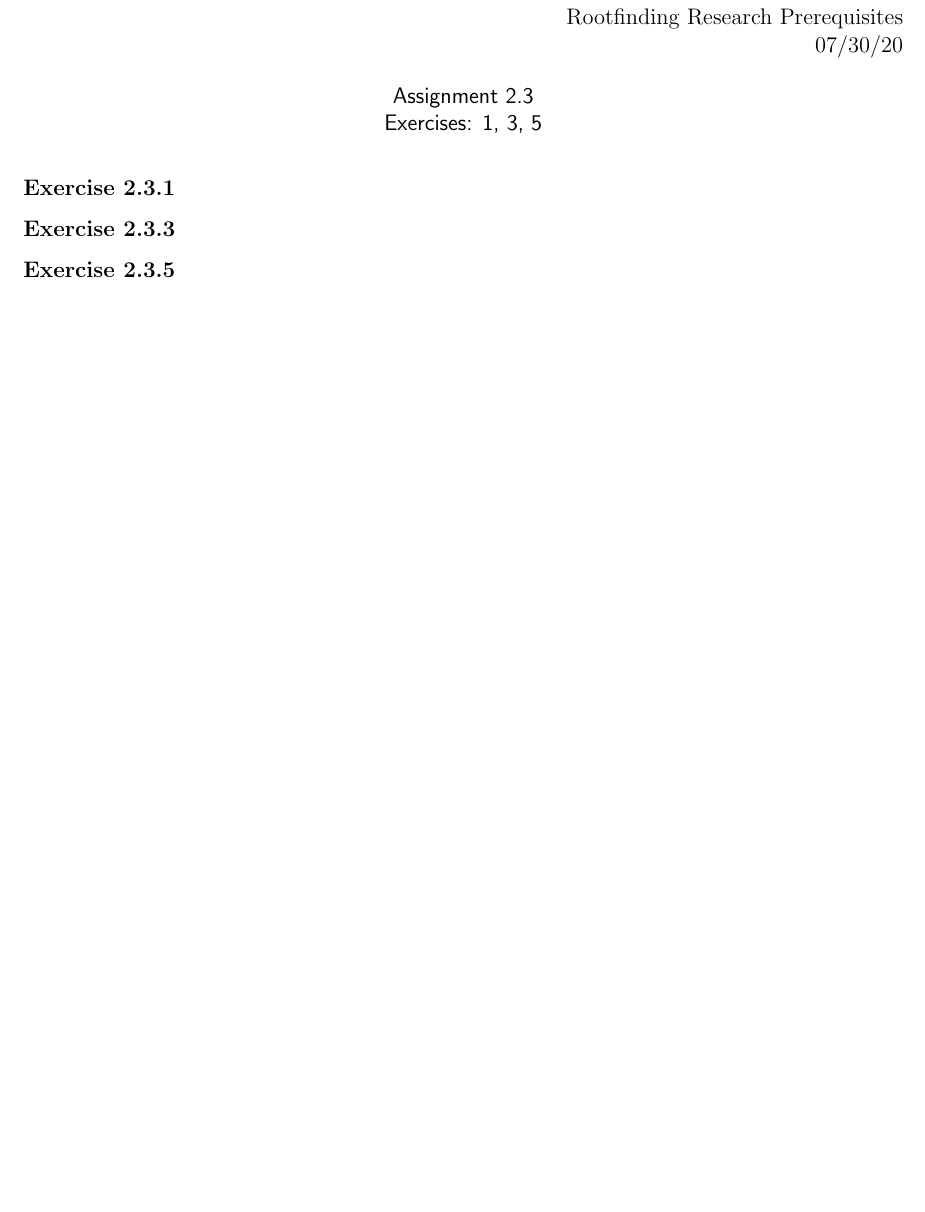
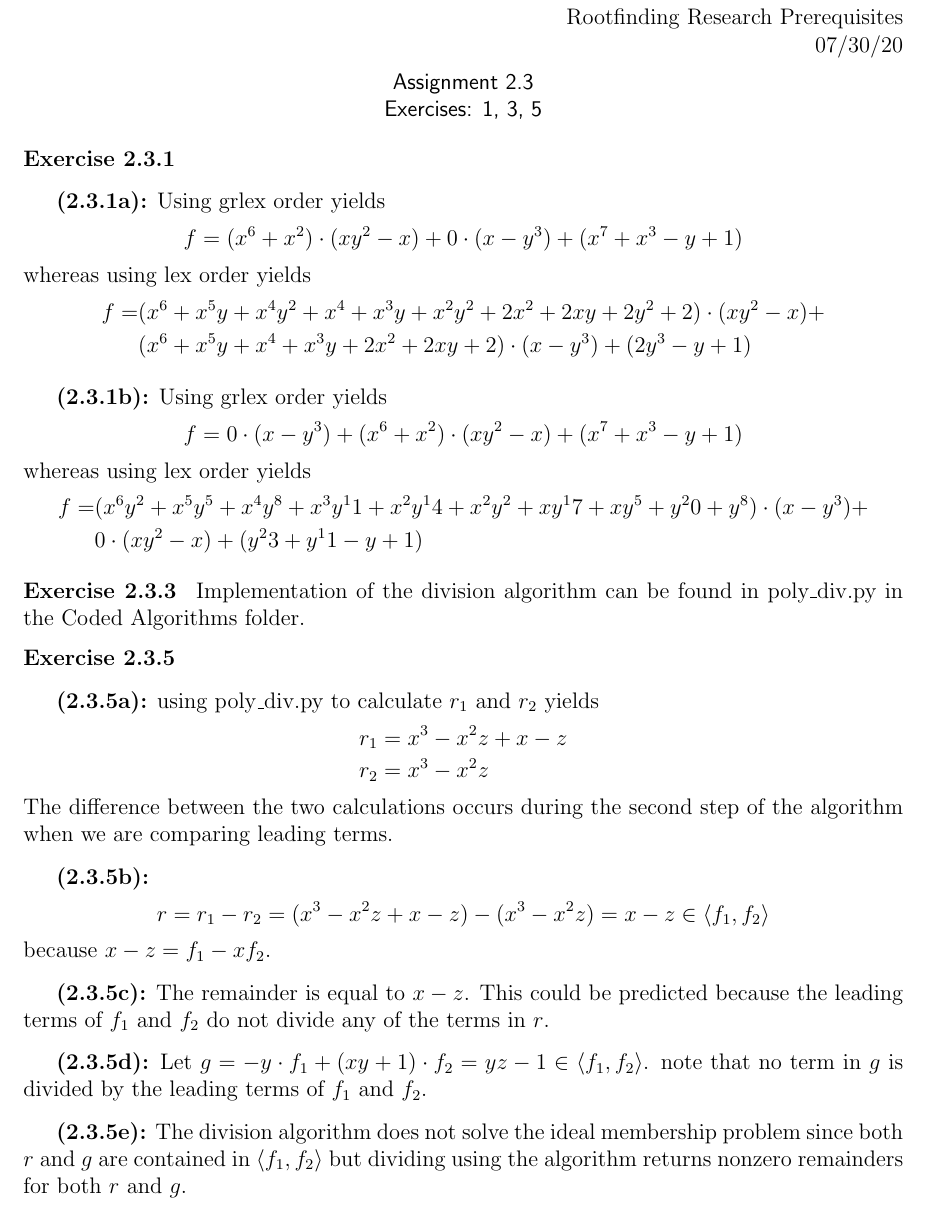
Before and after one commit to mcvt35/Rootfinding-Prereqs, a LaTeX problem sheet (Assignments/2-3/main.tex): part of the page, cut so that both start at the same text, the shorter picture padded with empty space. Compiled offline with pdfLaTeX.

Commit message:
Completed 2.3

```diff
--- a/Assignments/2-3/main.tex
+++ b/Assignments/2-3/main.tex
@@ -39,17 +39,75 @@ Rootfinding Research Prerequisites\\
 
 \begin{exercise}{2.3.1}
 
+    \bigskip
+    \textbf{(2.3.1a):}
+    Using grlex order yields
+    \[
+        f=(x^6+x^2)\cdot(xy^2-x)+0\cdot(x-y^3)+(x^7+x^3-y+1)
+    \]
+    whereas using lex order yields
+    \begin{align*}
+        f=&(x^6+x^5y+x^4y^2+x^4+x^3y+x^2y^2+2x^2+2xy+2y^2+2)\cdot(xy^2-x)+\\
+        &(x^6+x^5y+x^4+x^3y+2x^2+2xy+2)\cdot(x-y^3)+(2y^3-y+1)
+    \end{align*}
+
+    \bigskip
+    \textbf{(2.3.1b):}
+    Using grlex order yields
+    \[
+        f=0\cdot(x-y^3)+(x^6+x^2)\cdot(xy^2-x)+(x^7+x^3-y+1)
+    \]
+    whereas using lex order yields
+    \begin{align*}
+        f=&(x^6y^2+x^5y^5+x^4y^8+x^3y^11+x^2y^14+x^2y^2+xy^17+xy^5+y^20+y^8)\cdot(x-y^3)+\\
+        &0\cdot(xy^2-x)+(y^23+y^11-y+1)
+    \end{align*}
+
 \end{exercise}
 
 %%%%%%%%%%%%%%%%%%%%%%%%%%%%%%%%%%%%%%%%
 
 \begin{exercise}{2.3.3}
-
+    Implementation of the division algorithm can be found in poly\textunderscore div.py
+    in the Coded Algorithms folder.
 \end{exercise}
 
 %%%%%%%%%%%%%%%%%%%%%%%%%%%%%%%%%%%%%%%%
 
 \begin{exercise}{2.3.5}
+
+    \bigskip
+    \textbf{(2.3.5a):}
+    using poly\textunderscore div.py to calculate $r_1$ and $r_2$ yields
+    \begin{align*}
+        r_1 &= x^3-x^2z+x-z\\
+        r_2 &= x^3-x^2z
+    \end{align*}
+    The difference between the two calculations occurs during the second
+    step of the algorithm when we are comparing leading terms.
+
+    \bigskip
+    \textbf{(2.3.5b):}
+    \[
+        r = r_1-r_2 = (x^3-x^2z+x-z)-(x^3-x^2z)=x-z \in \langle f_1, f_2 \rangle
+    \]
+    because $x-z = f_1-xf_2$.
+
+    \bigskip
+    \textbf{(2.3.5c):}
+    The remainder is equal to $x-z$. This could be predicted because the
+    leading terms of $f_1$ and $f_2$ do not divide any of the terms in $r$.
+
+    \bigskip
+    \textbf{(2.3.5d):}
+    Let $g=-y\cdot f_1+(xy+1)\cdot f_2 = yz-1 \in \langle f_1, f_2 \rangle$.
+    note that no term in $g$ is divided by the leading terms of $f_1$ and $f_2$.
+
+    \bigskip
+    \textbf{(2.3.5e):}
+    The division algorithm does not solve the ideal membership problem since
+    both $r$ and $g$ are contained in $\langle f_1, f_2 \rangle$ but dividing
+    using the algorithm returns nonzero remainders for both $r$ and $g$.
 
 \end{exercise}
 
```
Also changed, not shown: Assignments/2-3/main.pdf.
